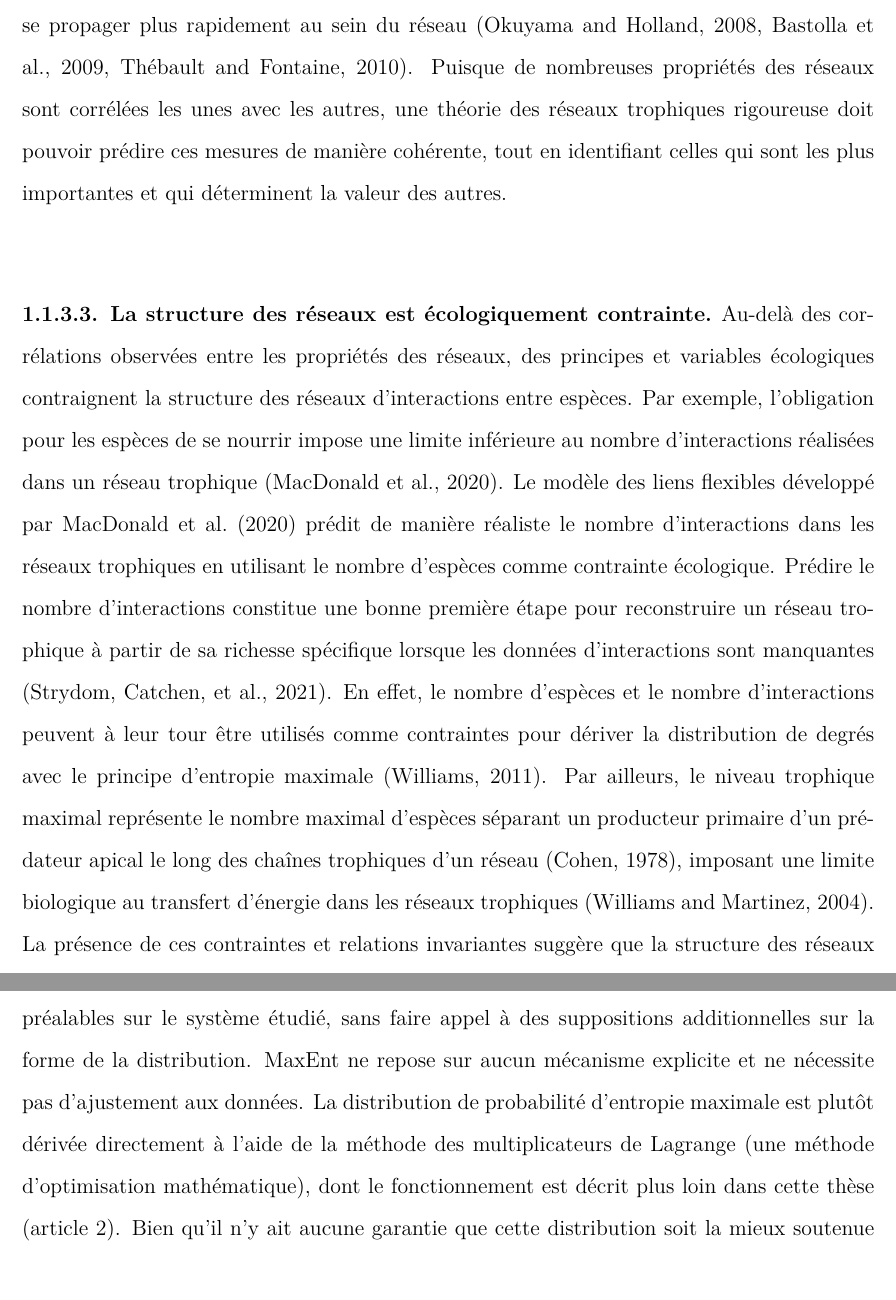
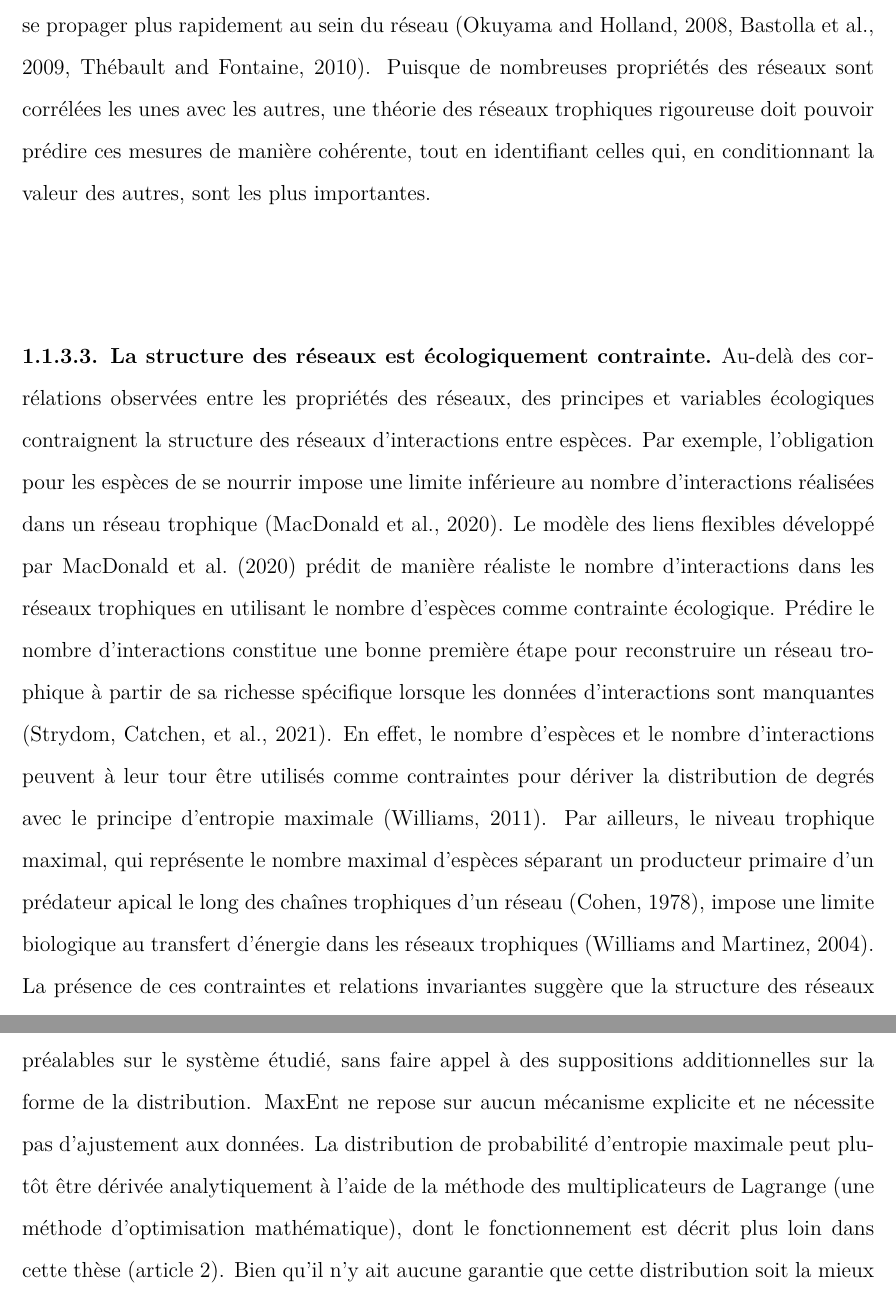
Before and after one commit to FrancisBanville/phd_thesis, a LaTeX thesis (phd_thesis.tex, which reads 01_introduction.tex): two parts of pages 47 and 49 of 199, joined at a grey line, cut so that both start at the same text. Compiled offline with pdfLaTeX.

Commit message:
✏️ small fixes in the intro

```diff
--- a/01_introduction.tex
+++ b/01_introduction.tex
@@ -441,8 +441,8 @@ plus rapidement au sein du réseau (\cite{Okuyama2008Network},
 \cite{Bastolla2009Architecture}, \cite{Thebault2010Stability}). Puisque de
 nombreuses propriétés des réseaux sont corrélées les unes avec les autres, une
 théorie des réseaux trophiques rigoureuse doit pouvoir prédire ces mesures de
-manière cohérente, tout en identifiant celles qui sont les plus importantes et
-qui déterminent la valeur des autres.
+manière cohérente, tout en identifiant celles qui, en conditionnant la valeur
+des autres, sont les plus importantes.
 
 \subsubsection{La structure des réseaux est écologiquement contrainte}
 
@@ -459,11 +459,11 @@ partir de sa richesse spécifique lorsque les données d'interactions sont
 manquantes (\cite{Strydom2021Roadmapa}). En effet, le nombre d'espèces et le
 nombre d'interactions peuvent à leur tour être utilisés comme contraintes pour
 dériver la distribution de degrés avec le principe d'entropie maximale
-(\cite{Williams2011Biology}). Par ailleurs, le niveau trophique maximal
+(\cite{Williams2011Biology}). Par ailleurs, le niveau trophique maximal, qui
 représente le nombre maximal d'espèces séparant un producteur primaire d'un
 prédateur apical le long des chaînes trophiques d'un réseau
-(\cite{Cohen1978Food}), imposant une limite biologique au transfert d'énergie
-dans les réseaux trophiques (\cite{Williams2004Limits}). La présence de ces
+(\cite{Cohen1978Food}), impose une limite biologique au transfert d'énergie dans
+les réseaux trophiques (\cite{Williams2004Limits}). La présence de ces
 contraintes et relations invariantes suggère que la structure des réseaux
 trophiques est déterminée par quelques mesures importantes seulement. La théorie
 de l'entropie maximale des réseaux trophiques permet d'identifier ces mesures,
@@ -511,13 +511,14 @@ la même moyenne (\cite{Frank2011Simple}). Cette distribution unique est dériv
 exclusivement à partir de nos connaissances préalables sur le système étudié,
 sans faire appel à des suppositions additionnelles sur la forme de la
 distribution. MaxEnt ne repose sur aucun mécanisme explicite et ne nécessite pas
-d'ajustement aux données. La distribution de probabilité d'entropie maximale est
-plutôt dérivée directement à l'aide de la méthode des multiplicateurs de
-Lagrange (une méthode d'optimisation mathématique), dont le fonctionnement est
-décrit plus loin dans cette thèse (article~\ref{art:article2}). Bien qu'il n'y
-ait aucune garantie que cette distribution soit la mieux soutenue empiriquement,
-elle est celle qui représente le plus fidèlement nos connaissances préalables
-(c.-à-d. celle qui minimise les biais causés par des suppositions infondées).
+d'ajustement aux données. La distribution de probabilité d'entropie maximale
+peut plutôt être dérivée analytiquement à l'aide de la méthode des
+multiplicateurs de Lagrange (une méthode d'optimisation mathématique), dont le
+fonctionnement est décrit plus loin dans cette thèse
+(article~\ref{art:article2}). Bien qu'il n'y ait aucune garantie que cette
+distribution soit la mieux soutenue empiriquement, elle est celle qui représente
+le plus fidèlement nos connaissances préalables (c.-à-d. celle qui minimise les
+biais causés par des suppositions infondées).
 
 \subsubsection{La théorie de l'entropie maximale de l'écologie appliquée aux réseaux trophiques}
 
```
Also changed, not shown: 01_introduction.tex (9 more changed lines).
